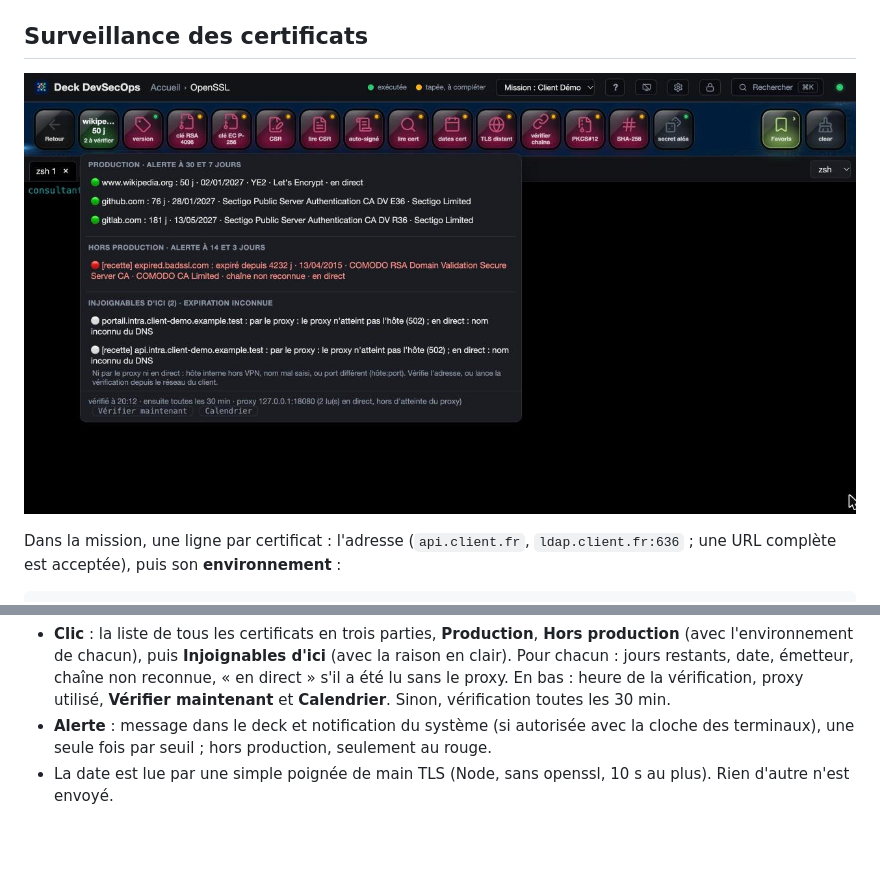
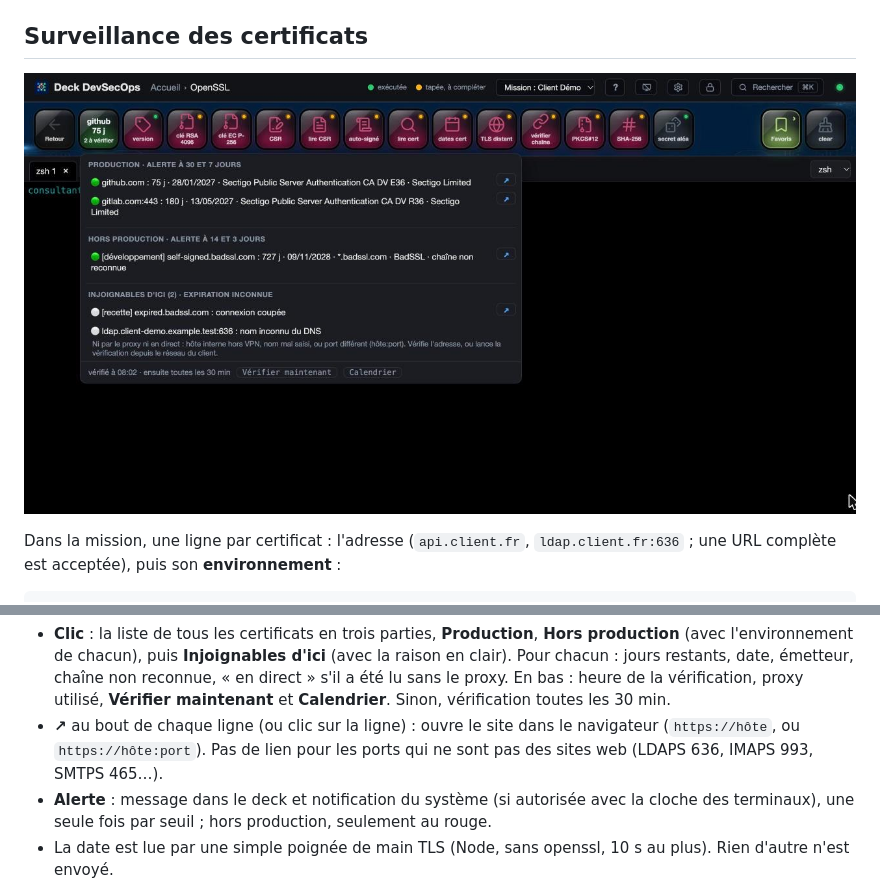
Before and after one commit to aabdeljaoued/web-deck-devsecops, a Markdown page: docs/08-missions-et-certificats.md, 2 parts joined by grey strips. GitHub-like rendering; pictures changed too: docs/img/certificats.jpg; blank space fills up the shorter version.

```diff
--- a/docs/08-missions-et-certificats.md
+++ b/docs/08-missions-et-certificats.md
@@ -53,6 +53,8 @@ aucun lisible.
   l'environnement de chacun), puis **Injoignables d'ici** (avec la raison en clair). Pour chacun : jours restants,
   date, émetteur, chaîne non reconnue, « en direct » s'il a été lu sans le proxy. En bas : heure de la vérification,
   proxy utilisé, **Vérifier maintenant** et **Calendrier**. Sinon, vérification toutes les 30 min.
+- **↗** au bout de chaque ligne (ou clic sur la ligne) : ouvre le site dans le navigateur (`https://hôte`, ou
+  `https://hôte:port`). Pas de lien pour les ports qui ne sont pas des sites web (LDAPS 636, IMAPS 993, SMTPS 465…).
 - **Alerte** : message dans le deck et notification du système (si autorisée avec la cloche des terminaux), une seule
   fois par seuil ; hors production, seulement au rouge.
 - La date est lue par une simple poignée de main TLS (Node, sans openssl, 10 s au plus). Rien d'autre n'est envoyé.
```
Also changed, not shown: README.md (+1 -1 lines), 2 other files.
